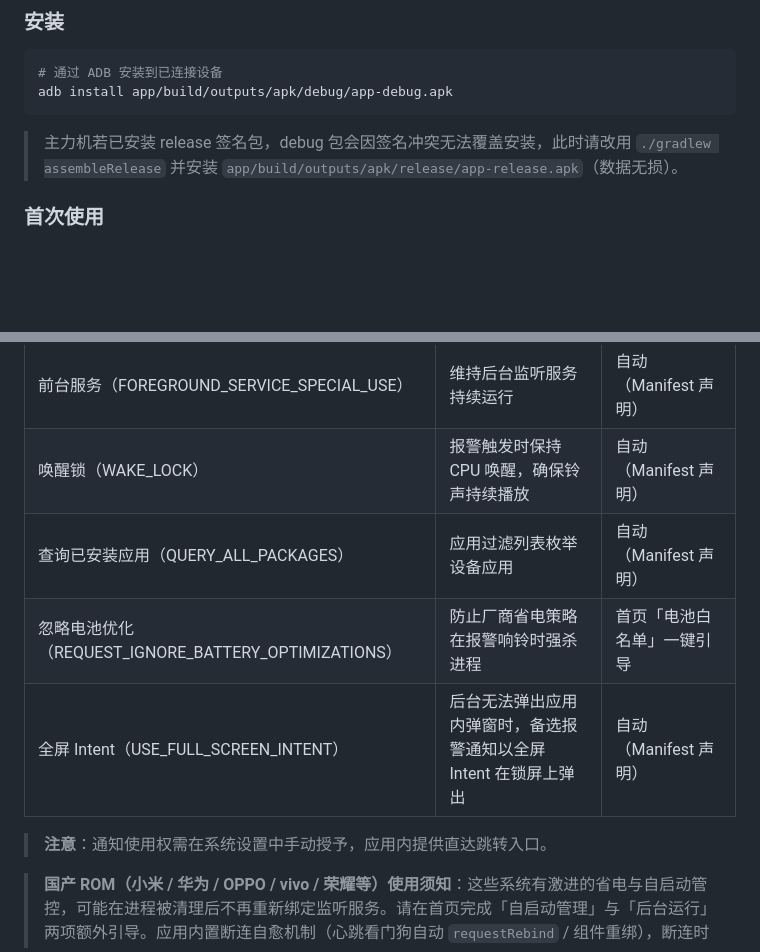
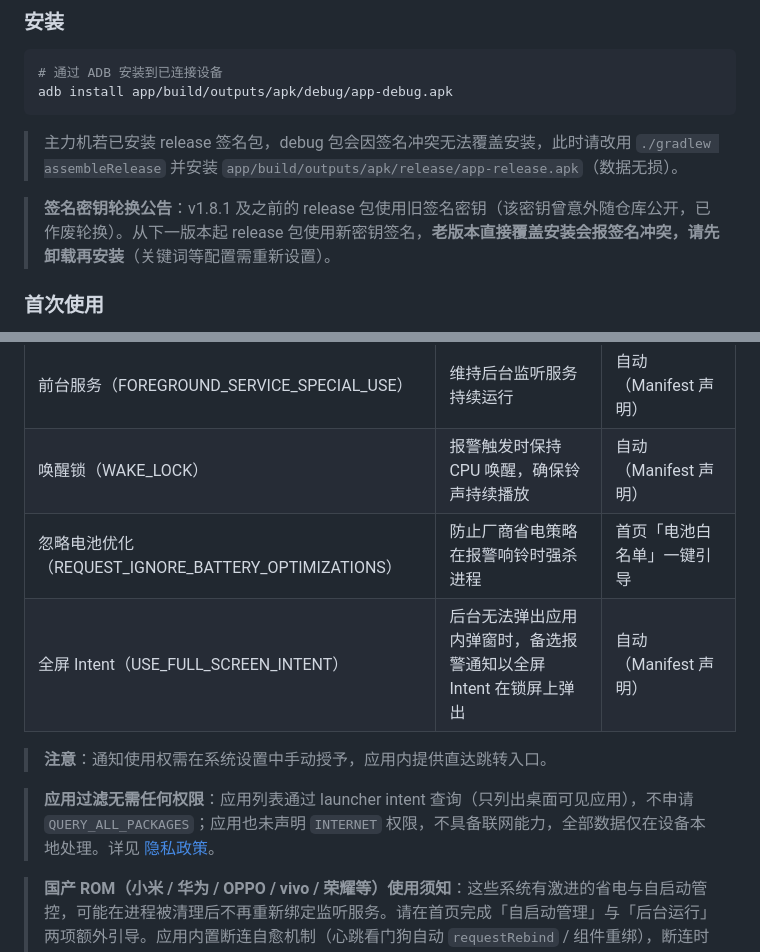
Before and after one commit to XGWNJE/Vigil, a Markdown page: README.md, 2 parts joined by grey strips. Rendered like a GitHub page; blank space fills up the shorter version.

```diff
--- a/README.md
+++ b/README.md
@@ -90,6 +90,8 @@ adb install app/build/outputs/apk/debug/app-debug.apk
 
 > 主力机若已安装 release 签名包，debug 包会因签名冲突无法覆盖安装，此时请改用 `./gradlew assembleRelease` 并安装 `app/build/outputs/apk/release/app-release.apk`（数据无损）。
 
+> **签名密钥轮换公告**：v1.8.1 及之前的 release 包使用旧签名密钥（该密钥曾意外随仓库公开，已作废轮换）。从下一版本起 release 包使用新密钥签名，**老版本直接覆盖安装会报签名冲突，请先卸载再安装**（关键词等配置需重新设置）。
+
 ### 首次使用
 
 1. 打开应用，点右上角齿轮打开设置 Sheet，完成权限授权：
@@ -111,11 +113,12 @@ adb install app/build/outputs/apk/debug/app-debug.apk
 | 发送通知（POST_NOTIFICATIONS，Android 13+） | 前台服务常驻通知 | 首次启动自动弹窗 |
 | 前台服务（FOREGROUND_SERVICE_SPECIAL_USE） | 维持后台监听服务持续运行 | 自动（Manifest 声明） |
 | 唤醒锁（WAKE_LOCK） | 报警触发时保持 CPU 唤醒，确保铃声持续播放 | 自动（Manifest 声明） |
-| 查询已安装应用（QUERY_ALL_PACKAGES） | 应用过滤列表枚举设备应用 | 自动（Manifest 声明） |
 | 忽略电池优化（REQUEST_IGNORE_BATTERY_OPTIMIZATIONS） | 防止厂商省电策略在报警响铃时强杀进程 | 首页「电池白名单」一键引导 |
 | 全屏 Intent（USE_FULL_SCREEN_INTENT） | 后台无法弹出应用内弹窗时，备选报警通知以全屏 Intent 在锁屏上弹出 | 自动（Manifest 声明） |
 
 > **注意**：通知使用权需在系统设置中手动授予，应用内提供直达跳转入口。
+
+> **应用过滤无需任何权限**：应用列表通过 launcher intent 查询（只列出桌面可见应用），不申请 `QUERY_ALL_PACKAGES`；应用也未声明 `INTERNET` 权限，不具备联网能力，全部数据仅在设备本地处理。详见 [隐私政策](PRIVACY.md)。
 
 > **国产 ROM（小米 / 华为 / OPPO / vivo / 荣耀等）使用须知**：这些系统有激进的省电与自启动管控，可能在进程被清理后不再重新绑定监听服务。请在首页完成「自启动管理」与「后台运行」两项额外引导。应用内置断连自愈机制（心跳看门狗自动 `requestRebind` / 组件重绑），断连时状态显示「重连中」而非误报「监听中」。
 
```
Also changed, not shown: AGENTS.md (+7 -2 lines), PRIVACY.md (added, +105 -0 lines), store/README.md (added, +132 -0 lines), store/feature-graphic.png (added), 4 other files.
